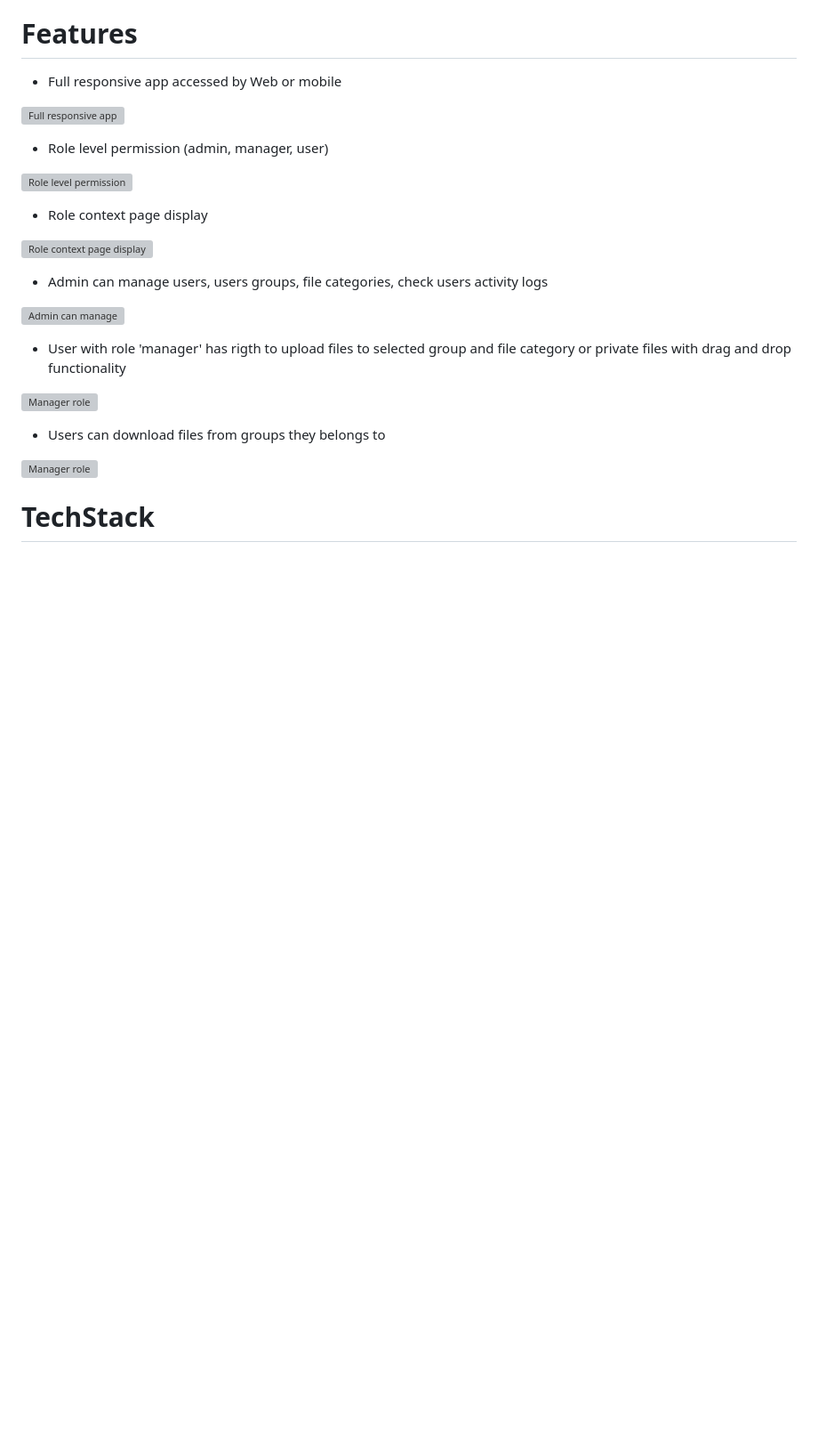
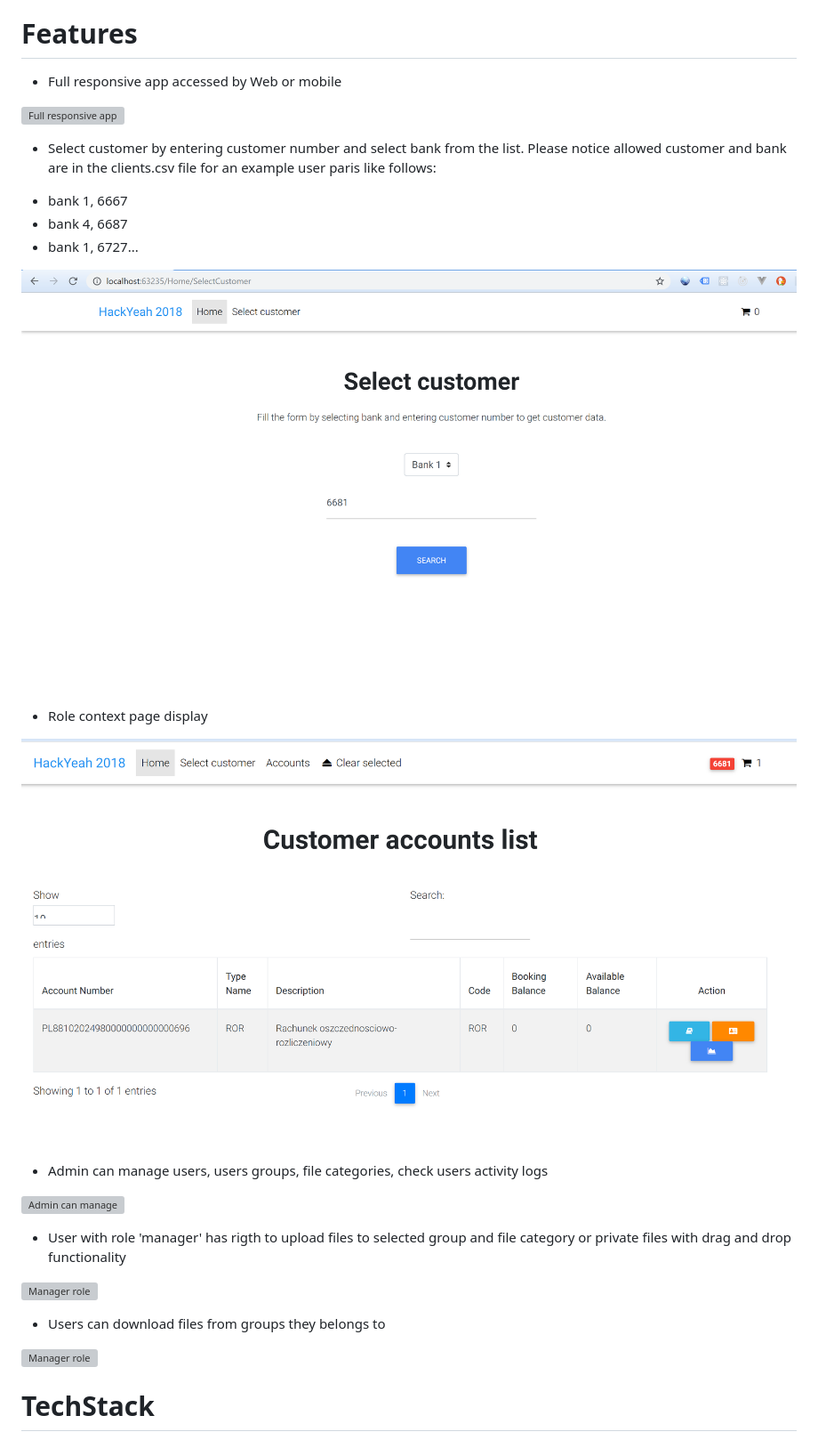
Before and after one commit to herbat73/HackYeah2018, a Markdown page: README.md, the part around the change. Shown: that part at 89% size. GitHub-like rendering; pictures changed too: customeraccounts.png (added), select.png (added); blank space fills up the shorter version; grey boxes are pictures that could not be loaded.

Commit message:
customer accounts

```diff
--- a/README.md
+++ b/README.md
@@ -16,13 +16,16 @@ This repo contains made during hackaton HackYeah 2018, Warsaw, Poland.
 
 ![Full responsive app](/start.png)
 
-* Role level permission (admin, manager, user)
+* Select customer by entering customer number and select bank from the list. Please notice allowed customer and bank are in the clients.csv file for an example user paris like follows:
+- bank 1, 6667
+- bank 4, 6687
+- bank 1, 6727...
 
-![Role level permission](/Docs/2_login_admin.png)
+![Select customer to check](/select.png)
 
 * Role context page display
 
-![Role context page display](/Docs/3_admin_page.png)
+![Customer accounts in selected bank list display](/customeraccounts.png)
 
 * Admin can manage users, users groups, file categories, check users activity logs
 
```
Also changed, not shown: 1 other file.
